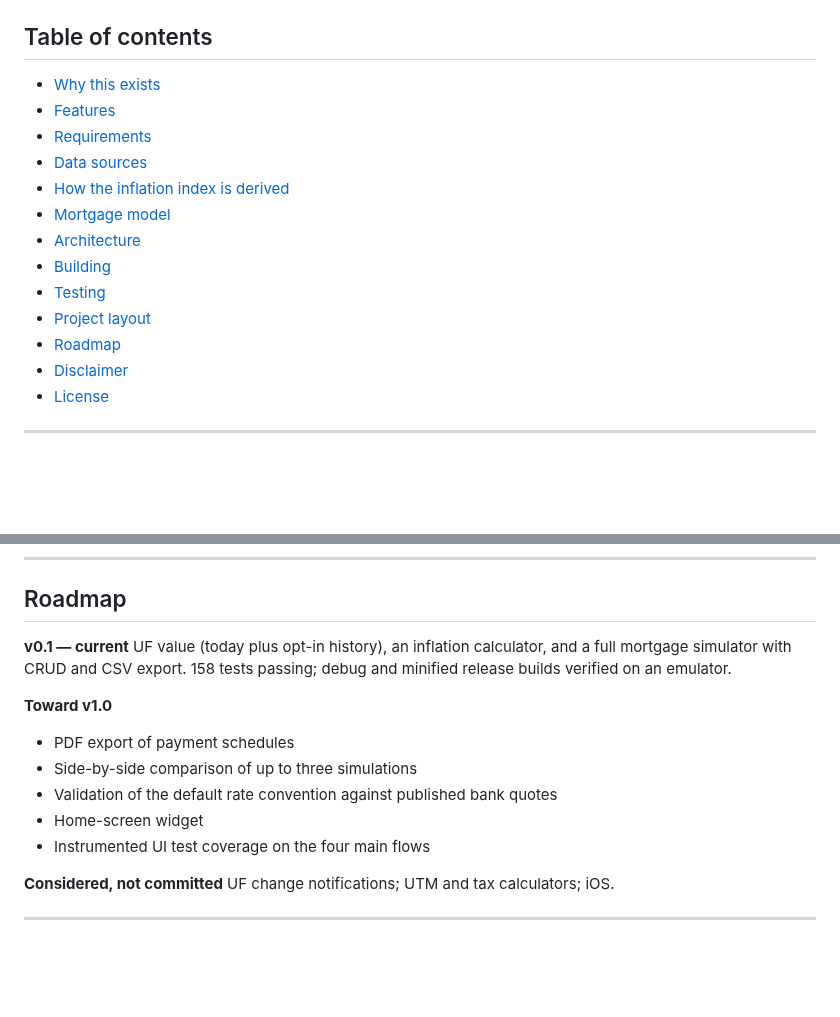
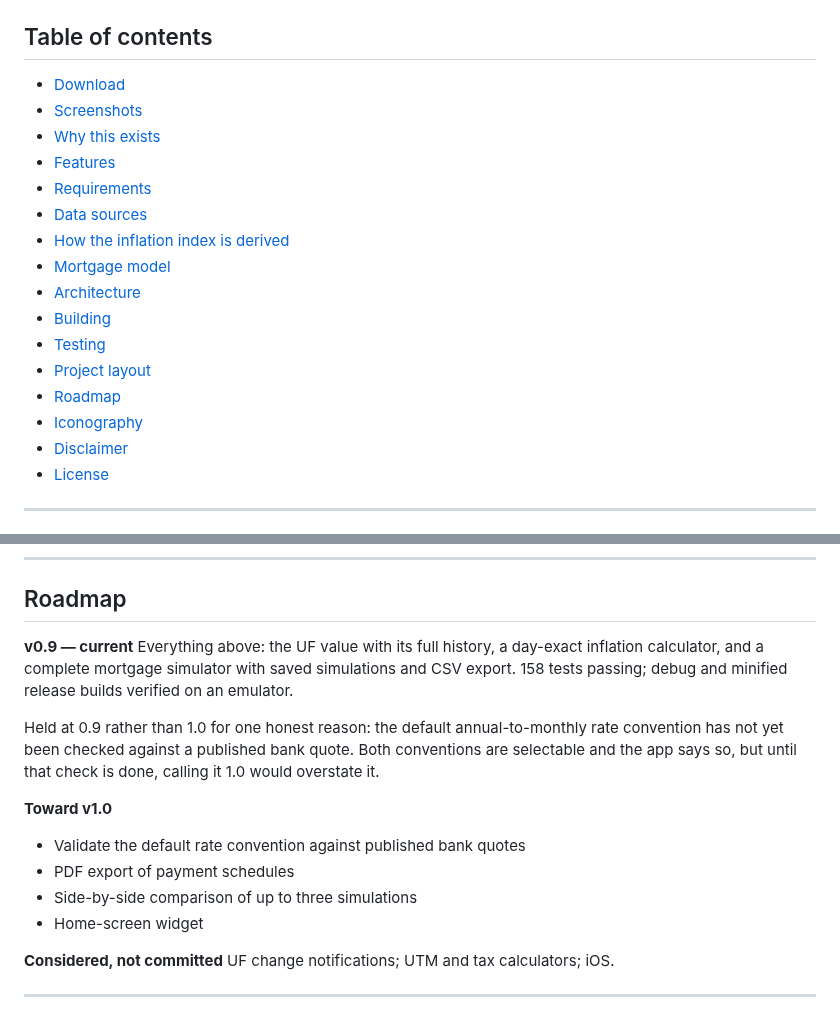
Before and after one commit to ellokojavi/Tickers, a Markdown page: README.md, 2 parts joined by grey strips. Drawn GitHub-style; blank space fills up the shorter version.

```diff
--- a/README.md
+++ b/README.md
@@ -19,5 +46,7 @@ Offline-first, no account, no tracking, no ads.
 ## Table of contents
 
+- [Download](#download)
+- [Screenshots](#screenshots)
 - [Why this exists](#why-this-exists)
 - [Features](#features)
 - [Requirements](#requirements)
@@ -29,6 +58,7 @@ Offline-first, no account, no tracking, no ads.
 - [Testing](#testing)
 - [Project layout](#project-layout)
 - [Roadmap](#roadmap)
+- [Iconography](#iconography)
 - [Disclaimer](#disclaimer)
 - [License](#license)
 
@@ -461,17 +491,22 @@ UFChile/
 
 ## Roadmap
 
-**v0.1 — current**
-UF value (today plus opt-in history), an inflation calculator, and a full
-mortgage simulator with CRUD and CSV export. 158 tests passing; debug and
-minified release builds verified on an emulator.
+**v0.9 — current**
+Everything above: the UF value with its full history, a day-exact inflation
+calculator, and a complete mortgage simulator with saved simulations and CSV
+export. 158 tests passing; debug and minified release builds verified on an
+emulator.
+
+Held at 0.9 rather than 1.0 for one honest reason: the default annual-to-monthly
+rate convention has not yet been checked against a published bank quote. Both
+conventions are selectable and the app says so, but until that check is done,
+calling it 1.0 would overstate it.
 
 **Toward v1.0**
+- Validate the default rate convention against published bank quotes
 - PDF export of payment schedules
 - Side-by-side comparison of up to three simulations
-- Validation of the default rate convention against published bank quotes
 - Home-screen widget
-- Instrumented UI test coverage on the four main flows
 
 **Considered, not committed**
 UF change notifications; UTM and tax calculators; iOS.
```
Also changed, not shown: other parts of README.md (+27 -0 lines), docs/screenshots/01-valor-uf.png (added), docs/screenshots/02-historico.png (added), docs/screenshots/03-inflacion.png (added), docs/screenshots/04-credito.png (added), docs/screenshots/05-tabla.png (added), docs/screenshots/06-oscuro.png (added), 2 other files.
